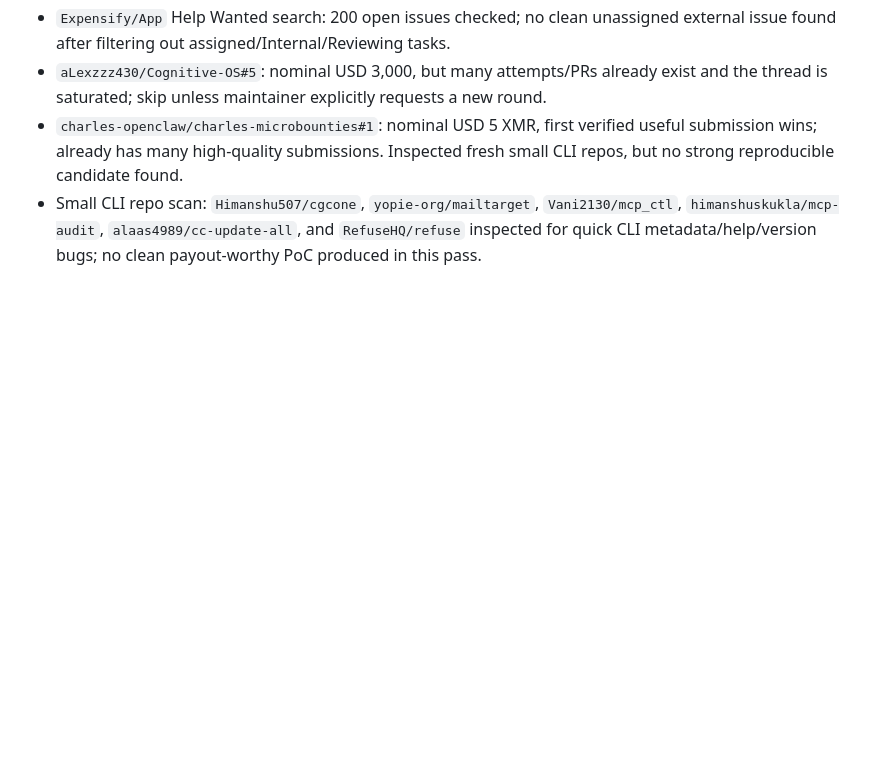
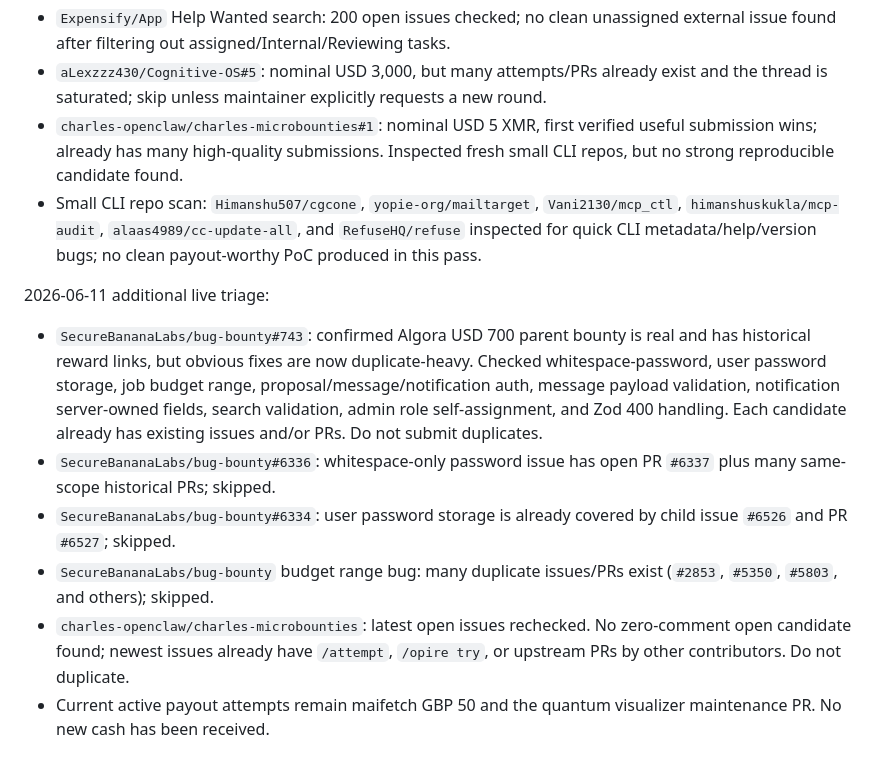
Before and after one commit to aldorizona10-glitch/quickops-ai, a Markdown page: docs/non_agency_revenue_log.md, the part around the change. Drawn GitHub-style; blank space fills up the shorter version.

Commit message:
Record latest bounty triage

```diff
--- a/docs/non_agency_revenue_log.md
+++ b/docs/non_agency_revenue_log.md
@@ -102,3 +102,12 @@ Skipped for now:
 - `aLexzzz430/Cognitive-OS#5`: nominal USD 3,000, but many attempts/PRs already exist and the thread is saturated; skip unless maintainer explicitly requests a new round.
 - `charles-openclaw/charles-microbounties#1`: nominal USD 5 XMR, first verified useful submission wins; already has many high-quality submissions. Inspected fresh small CLI repos, but no strong reproducible candidate found.
 - Small CLI repo scan: `Himanshu507/cgcone`, `yopie-org/mailtarget`, `Vani2130/mcp_ctl`, `himanshuskukla/mcp-audit`, `alaas4989/cc-update-all`, and `RefuseHQ/refuse` inspected for quick CLI metadata/help/version bugs; no clean payout-worthy PoC produced in this pass.
+
+2026-06-11 additional live triage:
+
+- `SecureBananaLabs/bug-bounty#743`: confirmed Algora USD 700 parent bounty is real and has historical reward links, but obvious fixes are now duplicate-heavy. Checked whitespace-password, user password storage, job budget range, proposal/message/notification auth, message payload validation, notification server-owned fields, search validation, admin role self-assignment, and Zod 400 handling. Each candidate already has existing issues and/or PRs. Do not submit duplicates.
+- `SecureBananaLabs/bug-bounty#6336`: whitespace-only password issue has open PR `#6337` plus many same-scope historical PRs; skipped.
+- `SecureBananaLabs/bug-bounty#6334`: user password storage is already covered by child issue `#6526` and PR `#6527`; skipped.
+- `SecureBananaLabs/bug-bounty` budget range bug: many duplicate issues/PRs exist (`#2853`, `#5350`, `#5803`, and others); skipped.
+- `charles-openclaw/charles-microbounties`: latest open issues rechecked. No zero-comment open candidate found; newest issues already have `/attempt`, `/opire try`, or upstream PRs by other contributors. Do not duplicate.
+- Current active payout attempts remain maifetch GBP 50 and the quantum visualizer maintenance PR. No new cash has been received.
```
